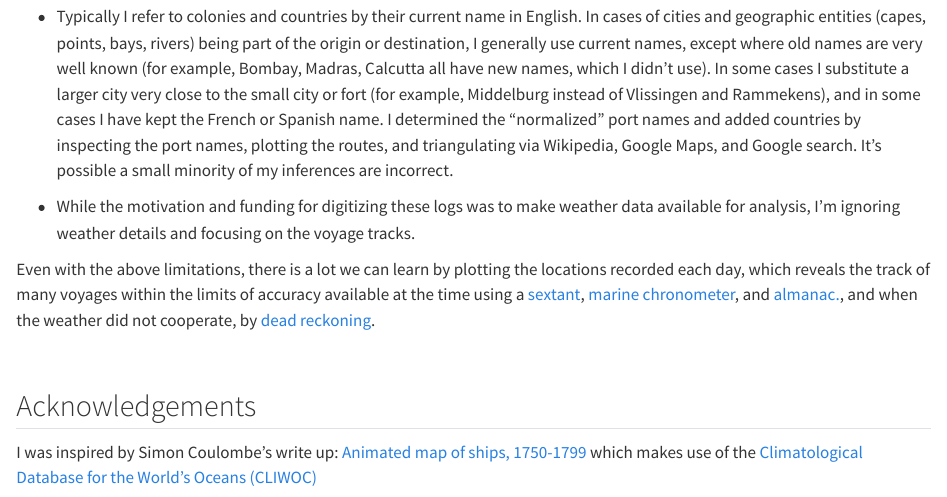
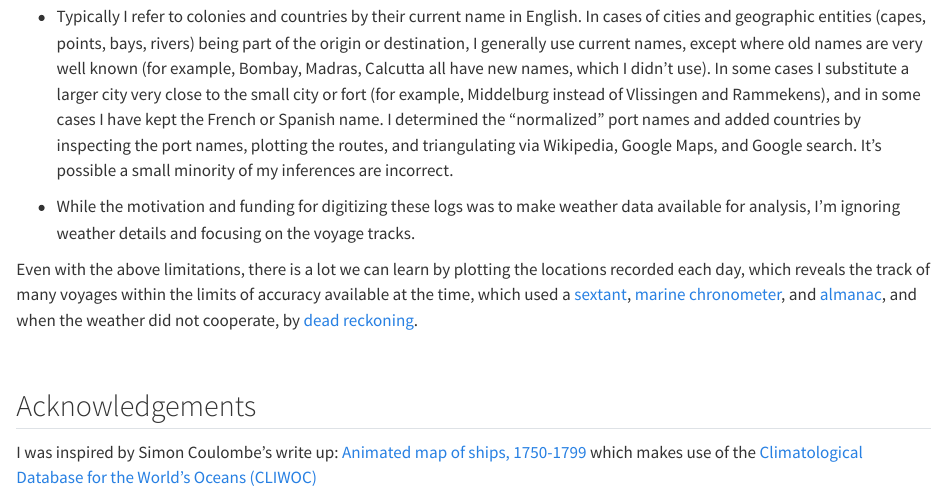
Before and after one commit to dmoul/age-of-sail, a Quarto document (notes.qmd): the page in a window 1100 px wide, from 970 px down. Rendered offline with R 4.5, knitr and Pandoc in place of Quarto, with nearby package versions; some code elsewhere in the file could not run offline.

Commit message:
Fix link

```diff
--- a/notes.qmd
+++ b/notes.qmd
@@ -45,7 +45,7 @@ It's worth noting some other considerations:
 
 - While the motivation and funding for digitizing these logs was to make weather data available for analysis, I'm ignoring weather details and focusing on the voyage tracks.
 
-Even with the above limitations, there is a lot we can learn by plotting the locations recorded each day, which reveals the track of many voyages within the limits of accuracy available at the time using a [sextant](https://en.wikipedia.org/wiki/Sextant), [marine chronometer](https://en.wikipedia.org/wiki/Marine_chronometer), and [almanac.](https://en.wikipedia.org/wiki/Nautical_almanac), and when the weather did not cooperate, by [dead reckoning](https://en.wikipedia.org/wiki/Dead_reckoning).
+Even with the above limitations, there is a lot we can learn by plotting the locations recorded each day, which reveals the track of many voyages within the limits of accuracy available at the time, which used a [sextant](https://en.wikipedia.org/wiki/Sextant), [marine chronometer](https://en.wikipedia.org/wiki/Marine_chronometer), and [almanac](https://en.wikipedia.org/wiki/Nautical_almanac), and when the weather did not cooperate, by [dead reckoning](https://en.wikipedia.org/wiki/Dead_reckoning).
 
 <br>
 
```
Also changed, not shown: notes.qmd (2 more changed lines).
